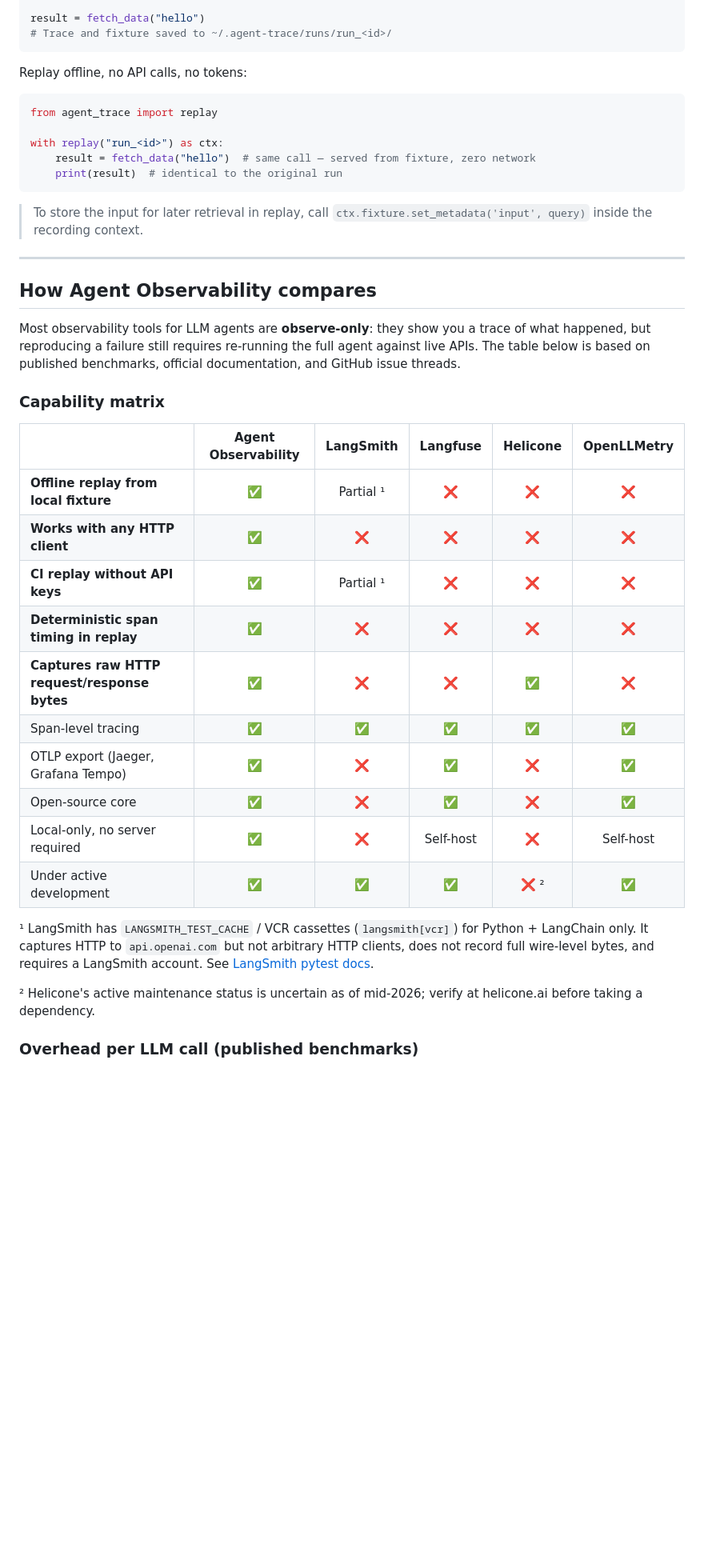
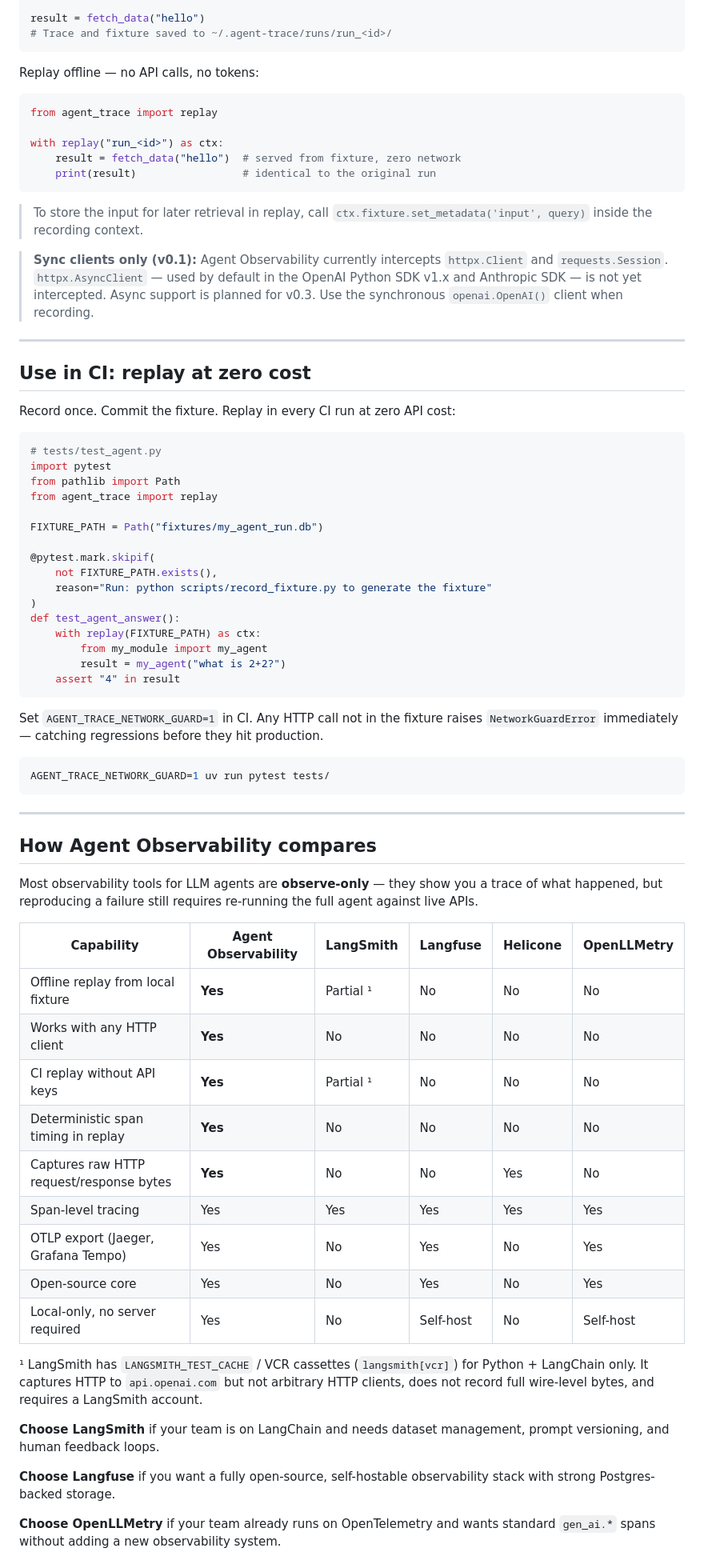
Before and after one commit to RudrenduPaul/agent-observability, a Markdown page: README.md, the part around one of its changes. Shown at 80% size. GitHub-like rendering; blank space fills up the shorter version.

````diff
--- a/README.md
+++ b/README.md
@@ -82,42 +87,74 @@ result = fetch_data("hello")
 # Trace and fixture saved to ~/.agent-trace/runs/run_<id>/
 ```
 
-Replay offline, no API calls, no tokens:
+Replay offline — no API calls, no tokens:
 
 ```python
 from agent_trace import replay
 
 with replay("run_<id>") as ctx:
-    result = fetch_data("hello")  # same call — served from fixture, zero network
-    print(result)  # identical to the original run
+    result = fetch_data("hello")  # served from fixture, zero network
+    print(result)                 # identical to the original run
 ```
 
 > To store the input for later retrieval in replay, call `ctx.fixture.set_metadata('input', query)` inside the recording context.
+
+> **Sync clients only (v0.1):** Agent Observability currently intercepts `httpx.Client` and `requests.Session`. `httpx.AsyncClient` — used by default in the OpenAI Python SDK v1.x and Anthropic SDK — is not yet intercepted. Async support is planned for v0.3. Use the synchronous `openai.OpenAI()` client when recording.
+
+---
+
+## Use in CI: replay at zero cost
+
+Record once. Commit the fixture. Replay in every CI run at zero API cost:
+
+```python
+# tests/test_agent.py
+import pytest
+from pathlib import Path
+from agent_trace import replay
+
+FIXTURE_PATH = Path("fixtures/my_agent_run.db")
+
+@pytest.mark.skipif(
+    not FIXTURE_PATH.exists(),
+    reason="Run: python scripts/record_fixture.py to generate the fixture"
+)
+def test_agent_answer():
+    with replay(FIXTURE_PATH) as ctx:
+        from my_module import my_agent
+        result = my_agent("what is 2+2?")
+    assert "4" in result
+```
+
+Set `AGENT_TRACE_NETWORK_GUARD=1` in CI. Any HTTP call not in the fixture raises `NetworkGuardError` immediately — catching regressions before they hit production.
+
+```bash
+AGENT_TRACE_NETWORK_GUARD=1 uv run pytest tests/
+```
 
 ---
 
 ## How Agent Observability compares
 
-Most observability tools for LLM agents are **observe-only**: they show you a trace of what happened, but reproducing a failure still requires re-running the full agent against live APIs. The table below is based on published benchmarks, official documentation, and GitHub issue threads.
+Most observability tools for LLM agents are **observe-only** — they show you a trace of what happened, but reproducing a failure still requires re-running the full agent against live APIs.
 
-### Capability matrix
+| Capability | Agent Observability | LangSmith | Langfuse | Helicone | OpenLLMetry |
+|---|---|---|---|---|---|
+| Offline replay from local fixture | **Yes** | Partial ¹ | No | No | No |
+| Works with any HTTP client | **Yes** | No | No | No | No |
+| CI replay without API keys | **Yes** | Partial ¹ | No | No | No |
+| Deterministic span timing in replay | **Yes** | No | No | No | No |
+| Captures raw HTTP request/response bytes | **Yes** | No | No | Yes | No |
+| Span-level tracing | Yes | Yes | Yes | Yes | Yes |
+| OTLP export (Jaeger, Grafana Tempo) | Yes | No | Yes | No | Yes |
+| Open-source core | Yes | No | Yes | No | Yes |
+| Local-only, no server required | Yes | No | Self-host | No | Self-host |
 
-| | **Agent Observability** | LangSmith | Langfuse | Helicone | OpenLLMetry |
-|---|:---:|:---:|:---:|:---:|:---:|
-| **Offline replay from local fixture** | ✅ | Partial ¹ | ❌ | ❌ | ❌ |
-| **Works with any HTTP client** | ✅ | ❌ | ❌ | ❌ | ❌ |
-| **CI replay without API keys** | ✅ | Partial ¹ | ❌ | ❌ | ❌ |
-| **Deterministic span timing in replay** | ✅ | ❌ | ❌ | ❌ | ❌ |
-| **Captures raw HTTP request/response bytes** | ✅ | ❌ | ❌ | ✅ | ❌ |
-| Span-level tracing | ✅ | ✅ | ✅ | ✅ | ✅ |
-| OTLP export (Jaeger, Grafana Tempo) | ✅ | ❌ | ✅ | ❌ | ✅ |
-| Open-source core | ✅ | ❌ | ✅ | ❌ | ✅ |
-| Local-only, no server required | ✅ | ❌ | Self-host | ❌ | Self-host |
-| Under active development | ✅ | ✅ | ✅ | ❌ ² | ✅ |
+¹ LangSmith has `LANGSMITH_TEST_CACHE` / VCR cassettes (`langsmith[vcr]`) for Python + LangChain only. It captures HTTP to `api.openai.com` but not arbitrary HTTP clients, does not record full wire-level bytes, and requires a LangSmith account.
 
-¹ LangSmith has `LANGSMITH_TEST_CACHE` / VCR cassettes (`langsmith[vcr]`) for Python + LangChain only. It captures HTTP to `api.openai.com` but not arbitrary HTTP clients, does not record full wire-level bytes, and requires a LangSmith account. See [LangSmith pytest docs](https://docs.langchain.com/langsmith/pytest).
+**Choose LangSmith** if your team is on LangChain and needs dataset management, prompt versioning, and human feedback loops.
 
-² Helicone's active maintenance status is uncertain as of mid-2026; verify at helicone.ai before taking a dependency.
+**Choose Langfuse** if you want a fully open-source, self-hostable observability stack with strong Postgres-backed storage.
 
-### Overhead per LLM call (published benchmarks)
+**Choose OpenLLMetry** if your team already runs on OpenTelemetry and wants standard `gen_ai.*` spans without adding a new observability system.
 
````
Also changed, not shown: other parts of README.md (+46 -51 lines).
